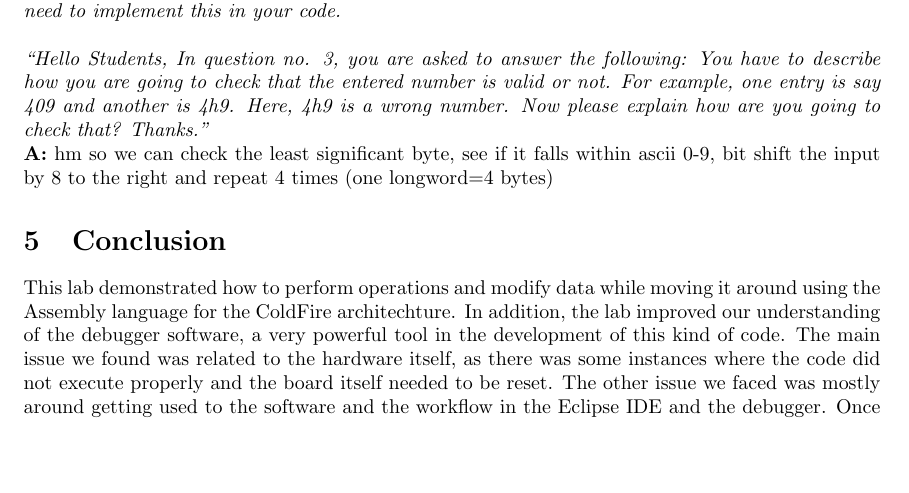
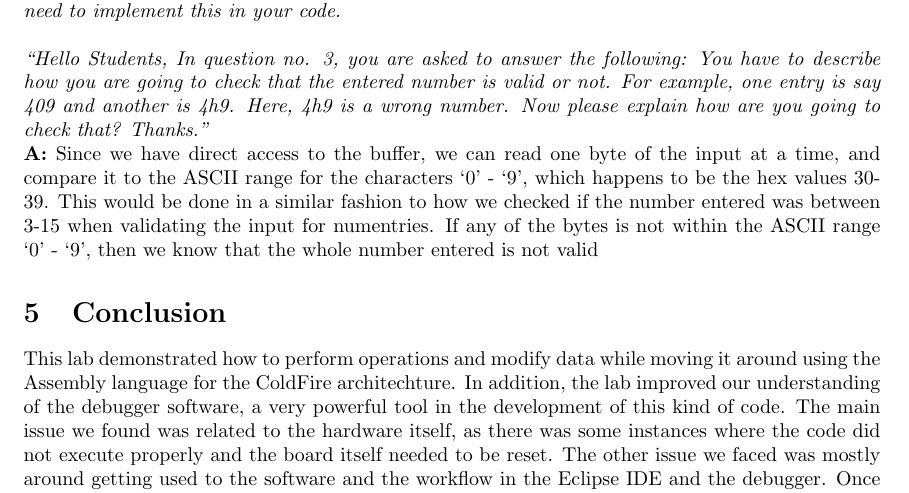
Before and after one commit to Arunscape/ECE212-Labs, a LaTeX document (Lab3/Lab3.tex): part of page 14 of 21, cut so that both start at the same text, the shorter picture padded with empty space. Compiled offline with pdfLaTeX.

Commit message:
jk I'm gonna work on the questions a bit more

```diff
--- a/Lab3/Lab3.tex
+++ b/Lab3/Lab3.tex
@@ -530,8 +530,12 @@ This lab deals with stack operation (push and pop), segmenting a long program/fu
 		Thanks.''}
 
       \noindent\textbf{A:}
-      hm so we can check the least significant byte, see if it falls within ascii 0-9, bit shift the input by 8 to the right and repeat
-      4 times (one longword=4 bytes)
+      Since we have direct access to the buffer, we can read one byte of the input at a time,
+      and compare it to the ASCII range for the characters `0' - `9', which happens to be
+      the hex values 30-39. This would be done in a similar fashion to how we checked
+      if the number entered was between 3-15 when validating the input for numentries.
+      If any of the bytes is not within the ASCII range `0' - `9', then we
+      know that the whole number entered is not valid
 
 \section{Conclusion}
   This lab demonstrated how to perform operations
```
Also changed, not shown: Lab3/Lab3.pdf.
